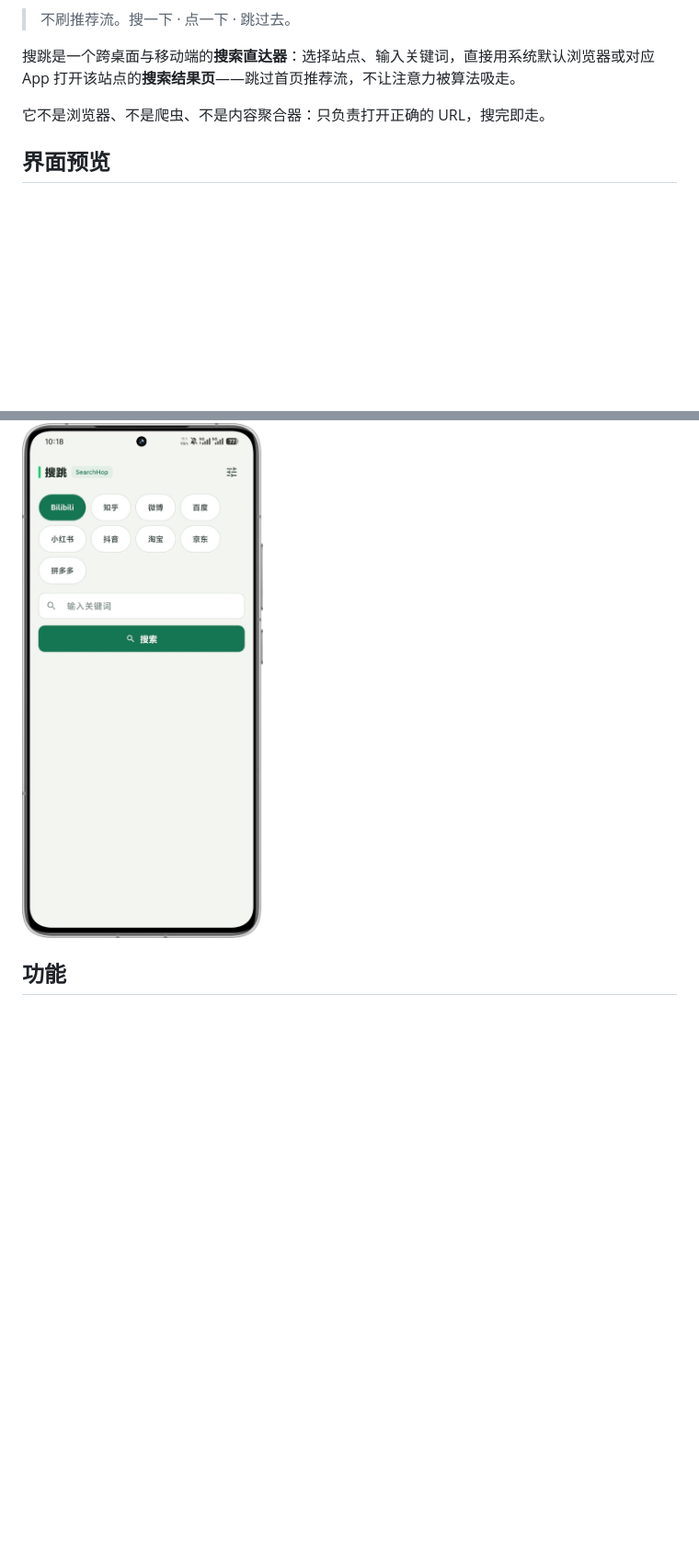
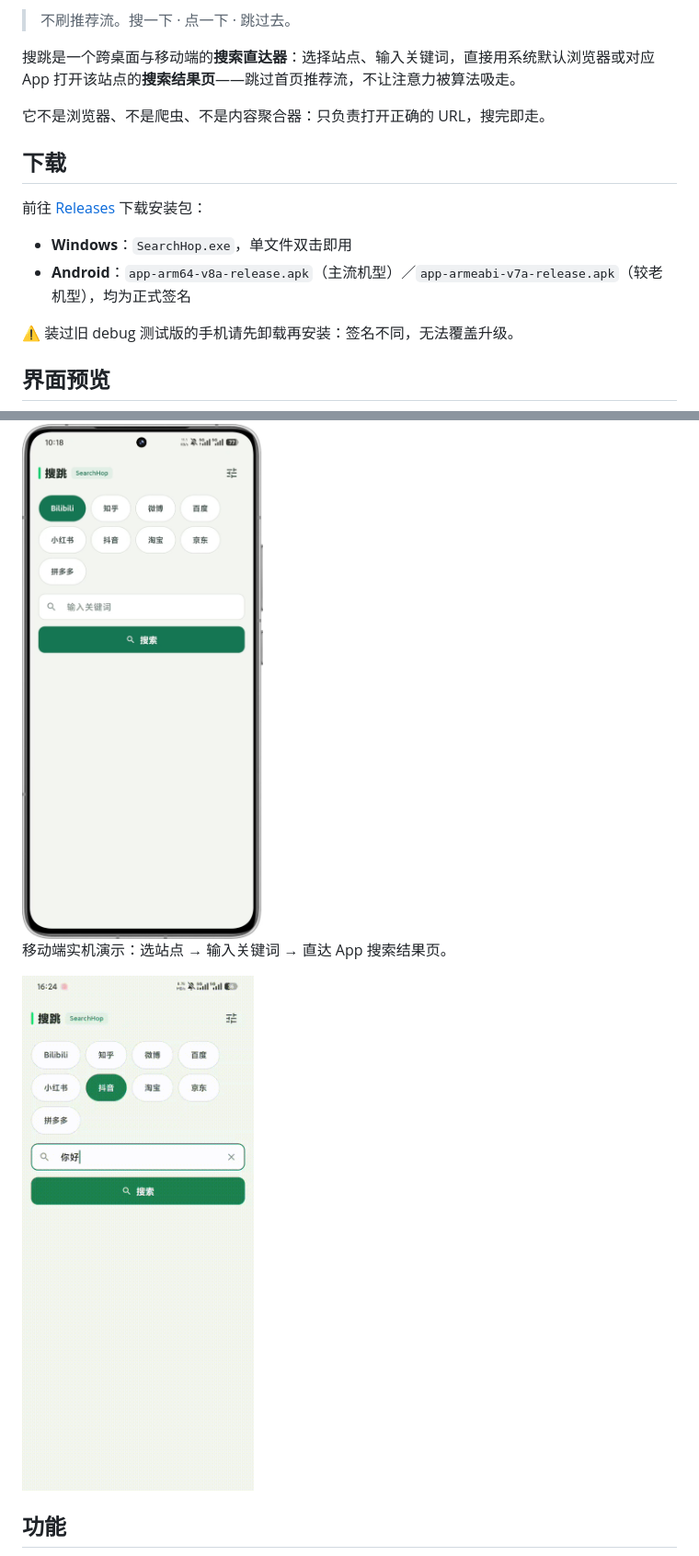
Before and after one commit to guosanfe/SearchHop, a Markdown page: README.md, 2 parts joined by grey strips. Shown at 92% size. GitHub-like rendering; pictures changed too: docs/demo/mobile.gif (added); blank space fills up the shorter version.

Commit message:
README 补 Releases 下载入口与移动端实机演示 GIF

```diff
--- a/README.md
+++ b/README.md
@@ -8,11 +8,24 @@
 
 它不是浏览器、不是爬虫、不是内容聚合器：只负责打开正确的 URL，搜完即走。
 
+## 下载
+
+前往 [Releases](https://github.com/guosanfe/SearchHop/releases/latest) 下载安装包：
+
+- **Windows**：`SearchHop.exe`，单文件双击即用
+- **Android**：`app-arm64-v8a-release.apk`（主流机型）／`app-armeabi-v7a-release.apk`（较老机型），均为正式签名
+
+⚠️ 装过旧 debug 测试版的手机请先卸载再安装：签名不同，无法覆盖升级。
+
 ## 界面预览
 
 ![桌面端](docs/screenshots/desktop.png)
 
 <img src="docs/screenshots/mobile.png" width="280" alt="移动端" />
+
+移动端实机演示：选站点 → 输入关键词 → 直达 App 搜索结果页。
+
+<img src="docs/demo/mobile.gif" width="280" alt="移动端演示" />
 
 ## 功能
 
```
Also changed, not shown: other parts of README.md (+1 -0 lines).
